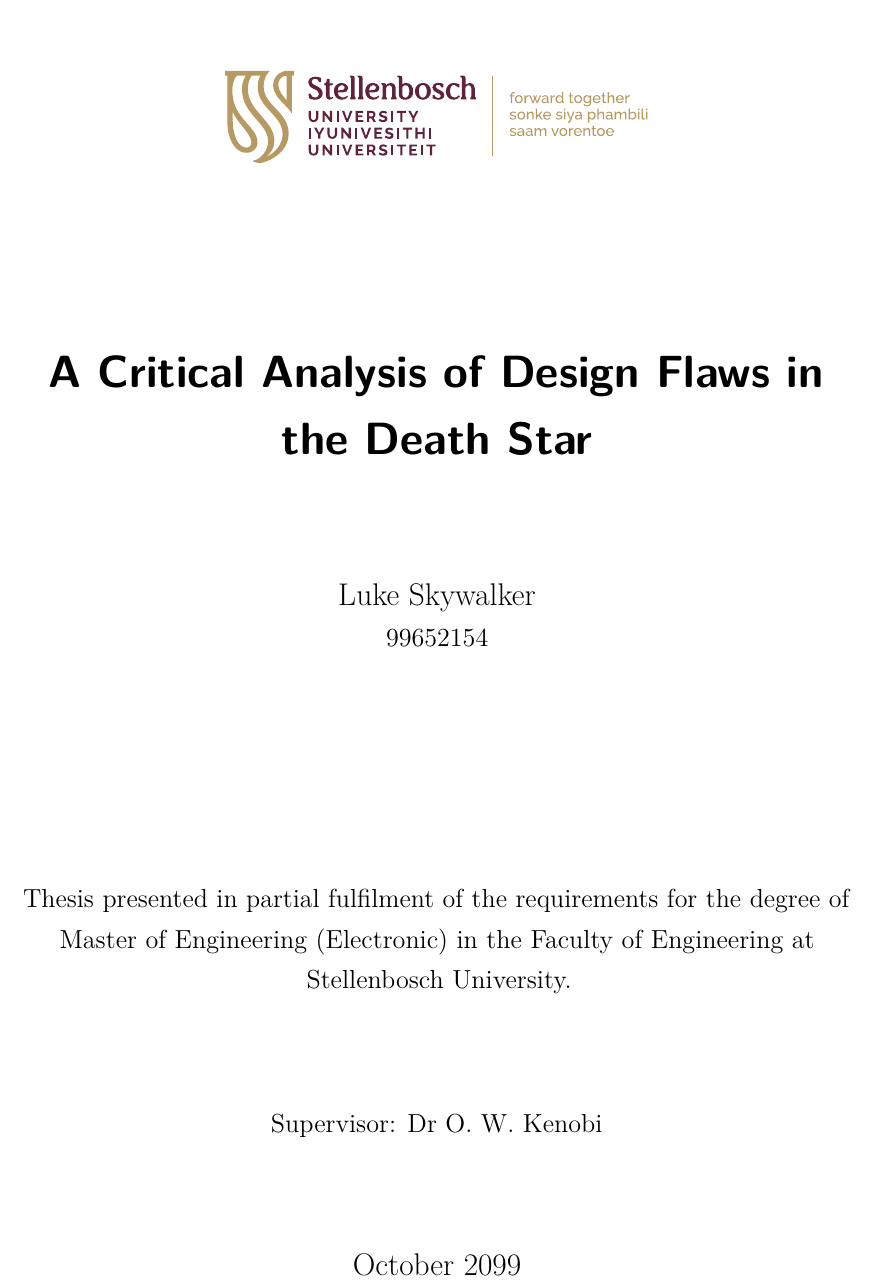
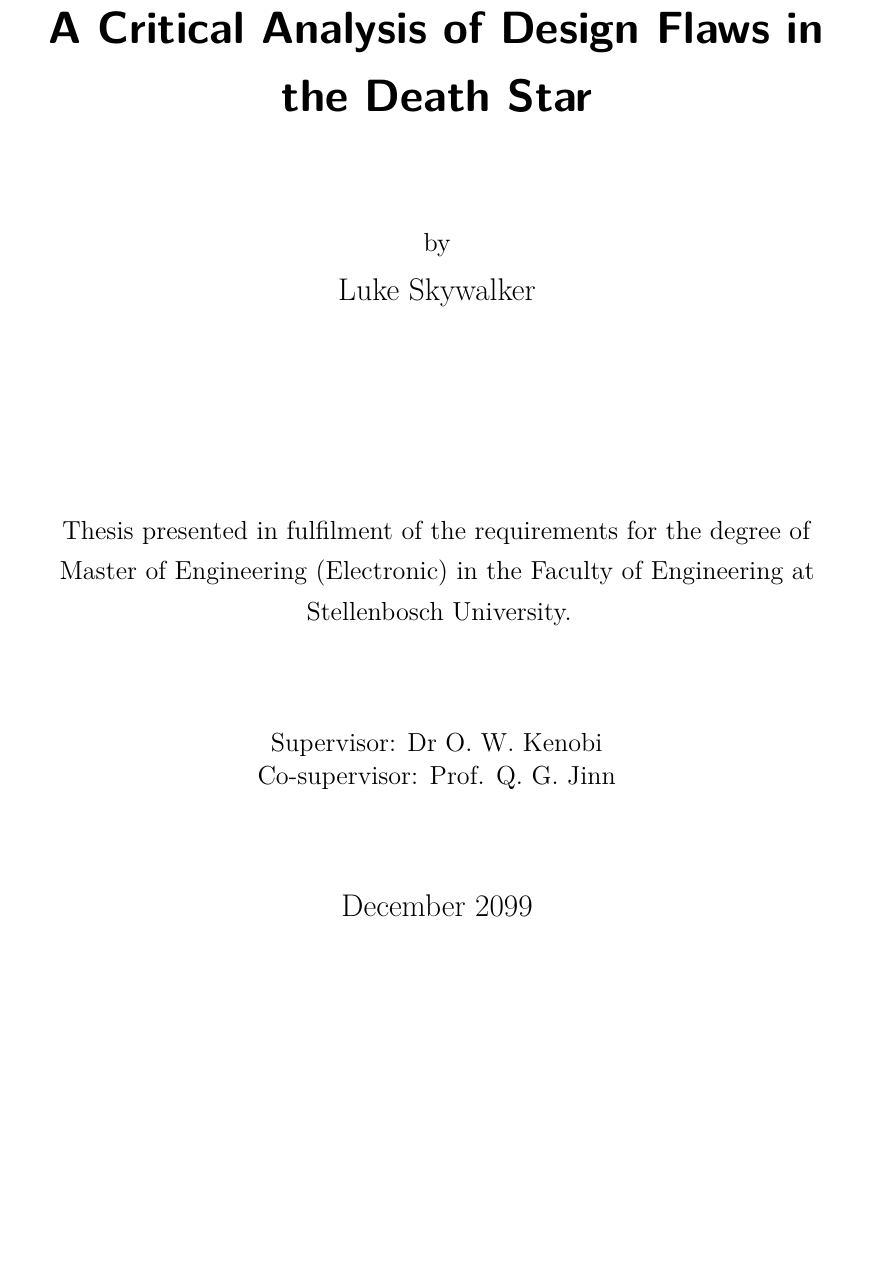
Before and after one commit to kamperh/stellenbosch_ee_report_template, a LaTeX thesis (stellenbosch_ee_report.tex, which reads frontmatter/title_page.tex): part of page 1 of 15, cut at the place of the change, the shorter picture padded with empty space. Compiled offline with pdfLaTeX.

Commit message:
Updated frontmatter

```diff
--- a/frontmatter/title_page.tex
+++ b/frontmatter/title_page.tex
@@ -13,7 +14,8 @@
 
 		\vfill
 
-		{\large {\Large Luke Skywalker} \\ 99652154 \par}
+        {\large by \\[5pt]}
+		{\large {\Large Luke Skywalker} \par}
 
 		\vfill
 
@@ -23,7 +25,7 @@
 		% {\large Report presented in partial fulfilment of the requirements of the module \\ Project (E) 448 for the degree Baccalaureus in Engineering (Electrical and Electronic) in the Faculty of Engineering at Stellenbosch University. \par}
 
 		% Masters (Research)
-		{\large Thesis presented in partial fulfilment of the requirements for the degree of \\ Master of Engineering (Electronic) in the Faculty of Engineering at Stellenbosch University. \par}
+		{\large Thesis presented in fulfilment of the requirements for the degree of \\ Master of Engineering (Electronic) in the Faculty of Engineering at Stellenbosch University. \par}
 
 		% Masters (Structured)
 		% {\large Research assignment presented in partial fulfilment of the requirements for the degree of Master of Engineering (Electronic) \\ in the Faculty of Engineering at Stellenbosch University. \par}
@@ -33,10 +35,11 @@
 
 		\vfill
 
-		{\large {Supervisor}: Dr O.\ W.\ Kenobi}
+		{\large {Supervisor}: Dr O.\ W.\ Kenobi}\par
+        {\large {Co-supervisor}: Prof. Q.\ G.\ Jinn}
 
 		\vfill
 
-		{\Large October 2099}
+		{\Large December 2099}
 	\end{center}
 \end{titlepage}
```
Also changed, not shown: frontmatter/fig/SU_corporate_vertical_without_slogan_RGB-crop.pdf (added), frontmatter/fig/SU_corporate_vertical_without_slogan_RGB.pdf (added), stellenbosch_ee_report.pdf, frontmatter/title_page.tex (3 more changed lines).
